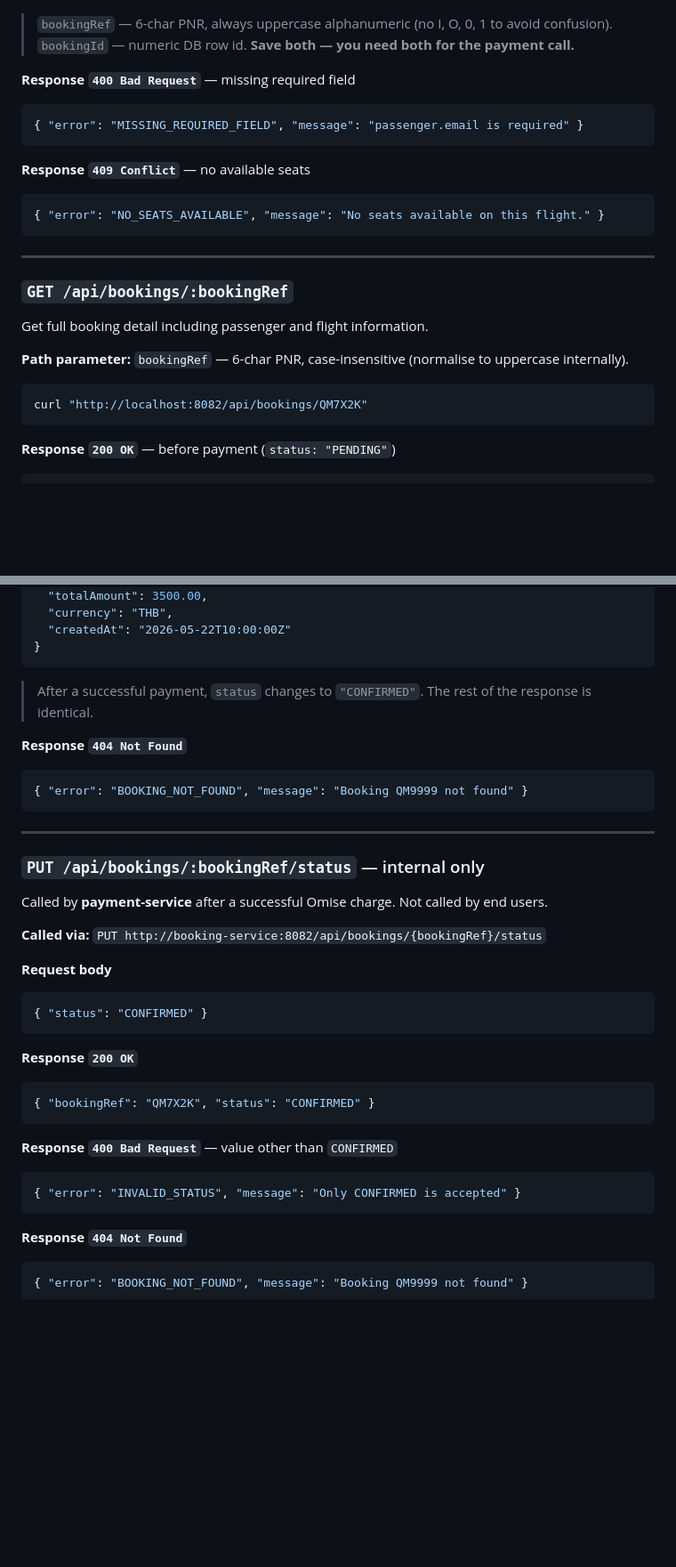
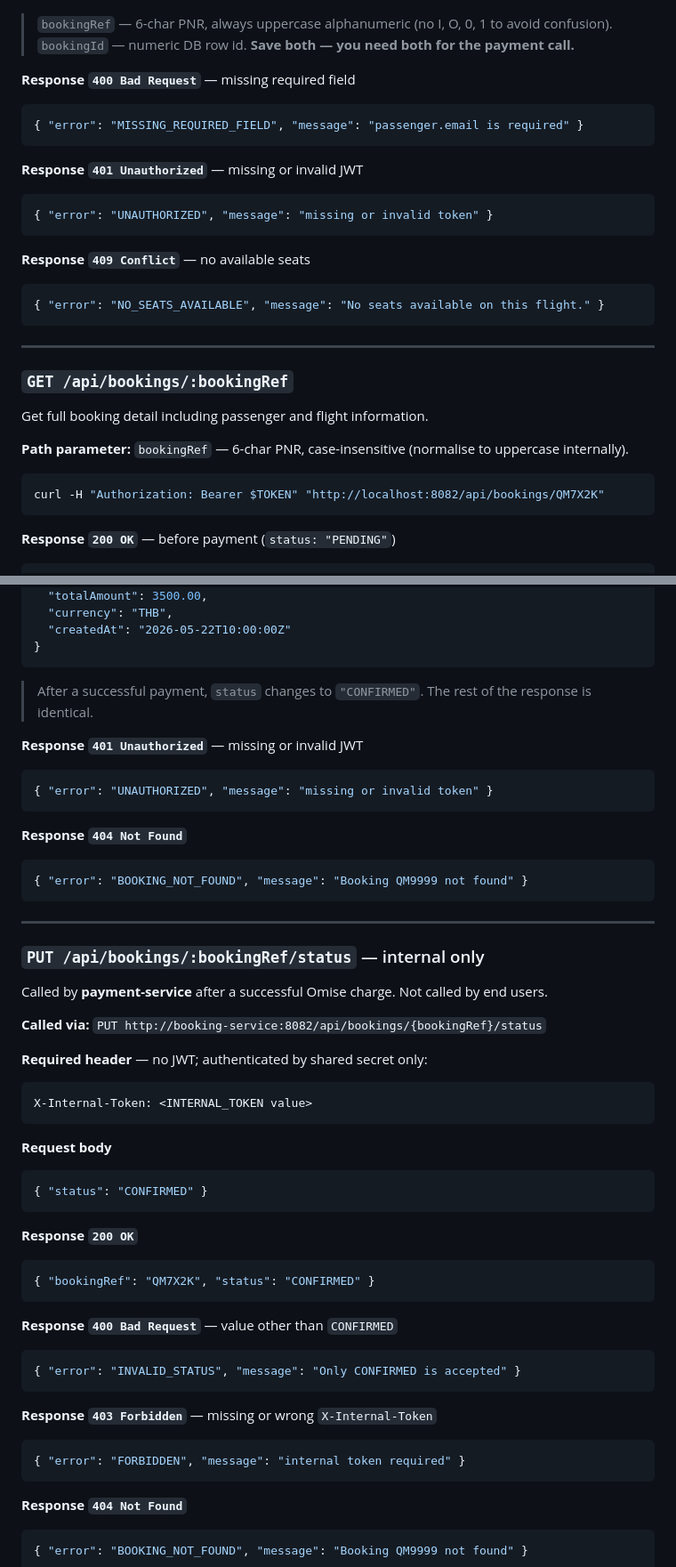
Before and after one commit to AnuchitO/qoomlee-challenge, a Markdown page: API_SPECS.md, 2 parts joined by grey strips. Shown at 89% size. GitHub-like rendering; blank space fills up the shorter version.

````diff
--- a/API_SPECS.md
+++ b/API_SPECS.md
@@ -183,6 +233,11 @@ curl -X POST http://localhost:8082/api/bookings \
 { "error": "MISSING_REQUIRED_FIELD", "message": "passenger.email is required" }
 ```
 
+**Response `401 Unauthorized`** — missing or invalid JWT
+```json
+{ "error": "UNAUTHORIZED", "message": "missing or invalid token" }
+```
+
 **Response `409 Conflict`** — no available seats
 ```json
 { "error": "NO_SEATS_AVAILABLE", "message": "No seats available on this flight." }
@@ -197,7 +252,7 @@ Get full booking detail including passenger and flight information.
 **Path parameter:** `bookingRef` — 6-char PNR, case-insensitive (normalise to uppercase internally).
 
 ```bash
-curl "http://localhost:8082/api/bookings/QM7X2K"
+curl -H "Authorization: Bearer $TOKEN" "http://localhost:8082/api/bookings/QM7X2K"
 ```
 
 **Response `200 OK`** — before payment (`status: "PENDING"`)
@@ -229,6 +284,11 @@ curl "http://localhost:8082/api/bookings/QM7X2K"
 
 > After a successful payment, `status` changes to `"CONFIRMED"`. The rest of the response is identical.
 
+**Response `401 Unauthorized`** — missing or invalid JWT
+```json
+{ "error": "UNAUTHORIZED", "message": "missing or invalid token" }
+```
+
 **Response `404 Not Found`**
 ```json
 { "error": "BOOKING_NOT_FOUND", "message": "Booking QM9999 not found" }
@@ -241,6 +301,11 @@ curl "http://localhost:8082/api/bookings/QM7X2K"
 Called by **payment-service** after a successful Omise charge. Not called by end users.
 
 **Called via:** `PUT http://booking-service:8082/api/bookings/{bookingRef}/status`
+
+**Required header** — no JWT; authenticated by shared secret only:
+```
+X-Internal-Token: <INTERNAL_TOKEN value>
+```
 
 **Request body**
 ```json
@@ -255,6 +320,11 @@ Called by **payment-service** after a successful Omise charge. Not called by end
 **Response `400 Bad Request`** — value other than `CONFIRMED`
 ```json
 { "error": "INVALID_STATUS", "message": "Only CONFIRMED is accepted" }
+```
+
+**Response `403 Forbidden`** — missing or wrong `X-Internal-Token`
+```json
+{ "error": "FORBIDDEN", "message": "internal token required" }
 ```
 
 **Response `404 Not Found`**
````
Also changed, not shown: other parts of API_SPECS.md (+66 -3 lines), PRD.md (+3 -1 lines), TECHNOLOGY_STACK_SUMMARY.md (+4 -0 lines).
